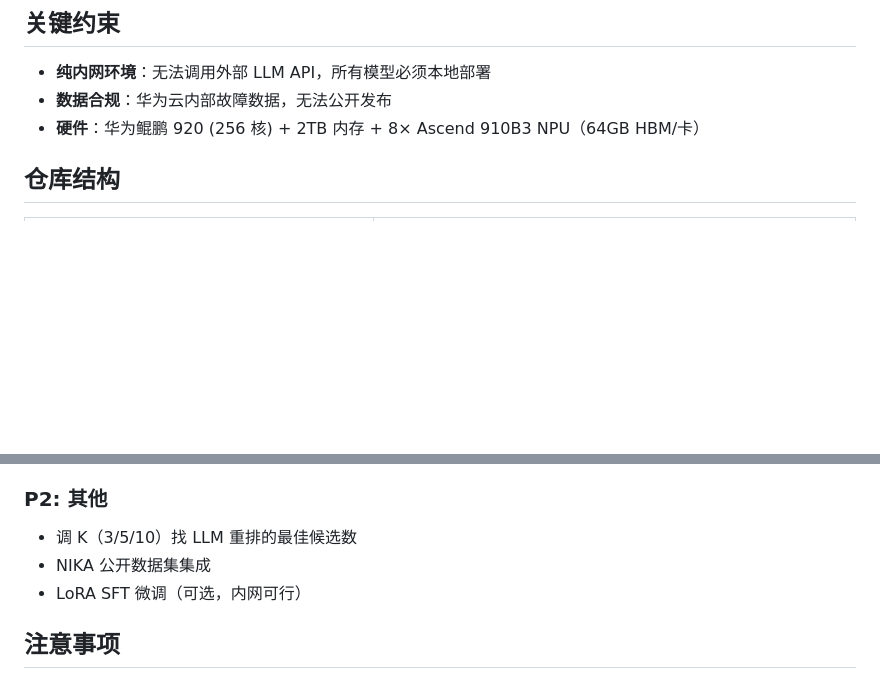
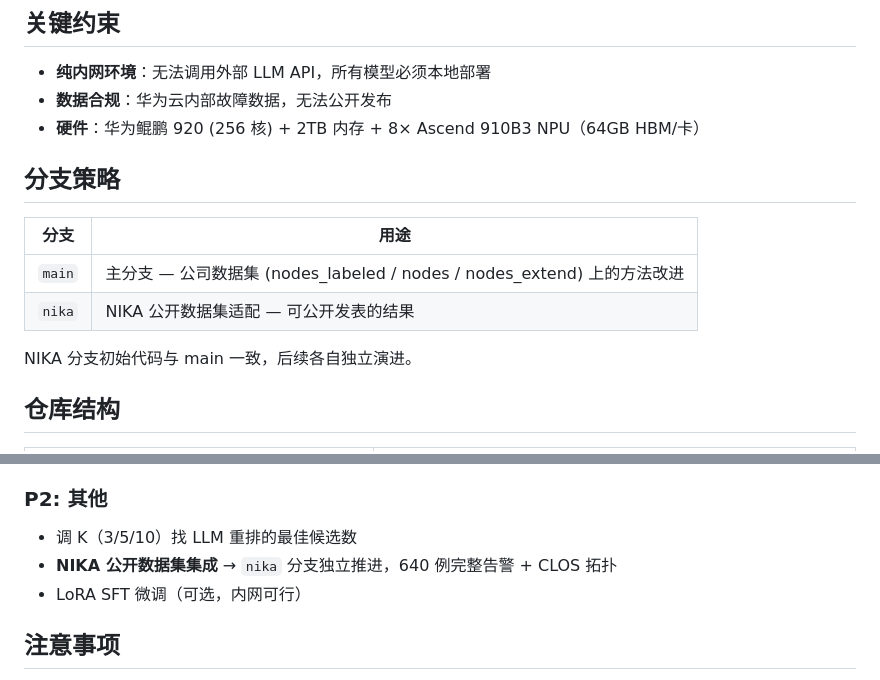
Before and after one commit to juranyouren/pingmesh-rca, a Markdown page: CLAUDE.md, 2 parts joined by grey strips. GitHub-like rendering; blank space fills up the shorter version.

Commit message:
docs: 分支策略 — main(公司数据) + nika(公开数据集), NIKA 待办

```diff
--- a/CLAUDE.md
+++ b/CLAUDE.md
@@ -7,6 +7,15 @@
 - **纯内网环境**：无法调用外部 LLM API，所有模型必须本地部署
 - **数据合规**：华为云内部故障数据，无法公开发布
 - **硬件**：华为鲲鹏 920 (256 核) + 2TB 内存 + 8× Ascend 910B3 NPU（64GB HBM/卡）
+
+## 分支策略
+
+| 分支 | 用途 |
+|------|------|
+| `main` | 主分支 — 公司数据集 (nodes_labeled / nodes / nodes_extend) 上的方法改进 |
+| `nika` | NIKA 公开数据集适配 — 可公开发表的结果 |
+
+NIKA 分支初始代码与 main 一致，后续各自独立演进。
 
 ## 仓库结构
 
@@ -141,7 +150,7 @@ Personalization 向量由告警权重 + cross 交汇度 + source/sink 邻近度
 
 ### P2: 其他
 - 调 K（3/5/10）找 LLM 重排的最佳候选数
-- NIKA 公开数据集集成
+- **NIKA 公开数据集集成** → `nika` 分支独立推进，640 例完整告警 + CLOS 拓扑
 - LoRA SFT 微调（可选，内网可行）
 
 ## 注意事项
```
